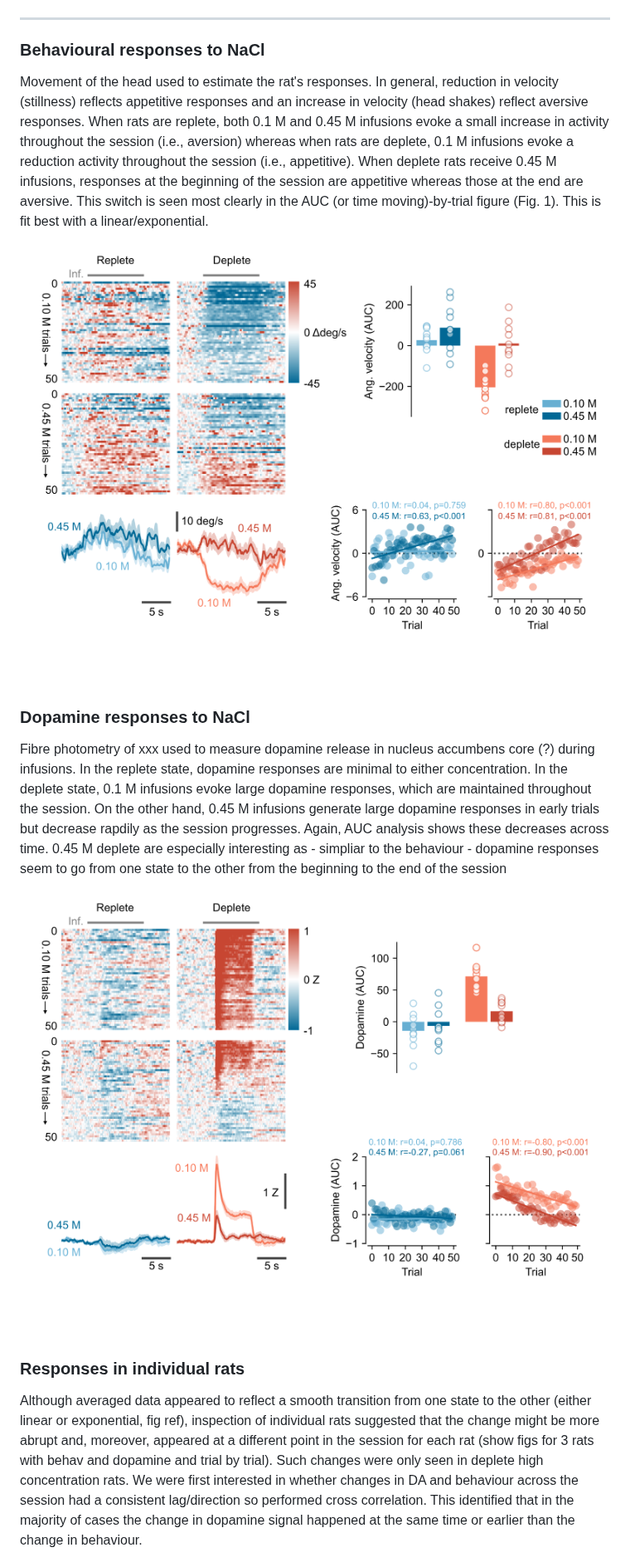
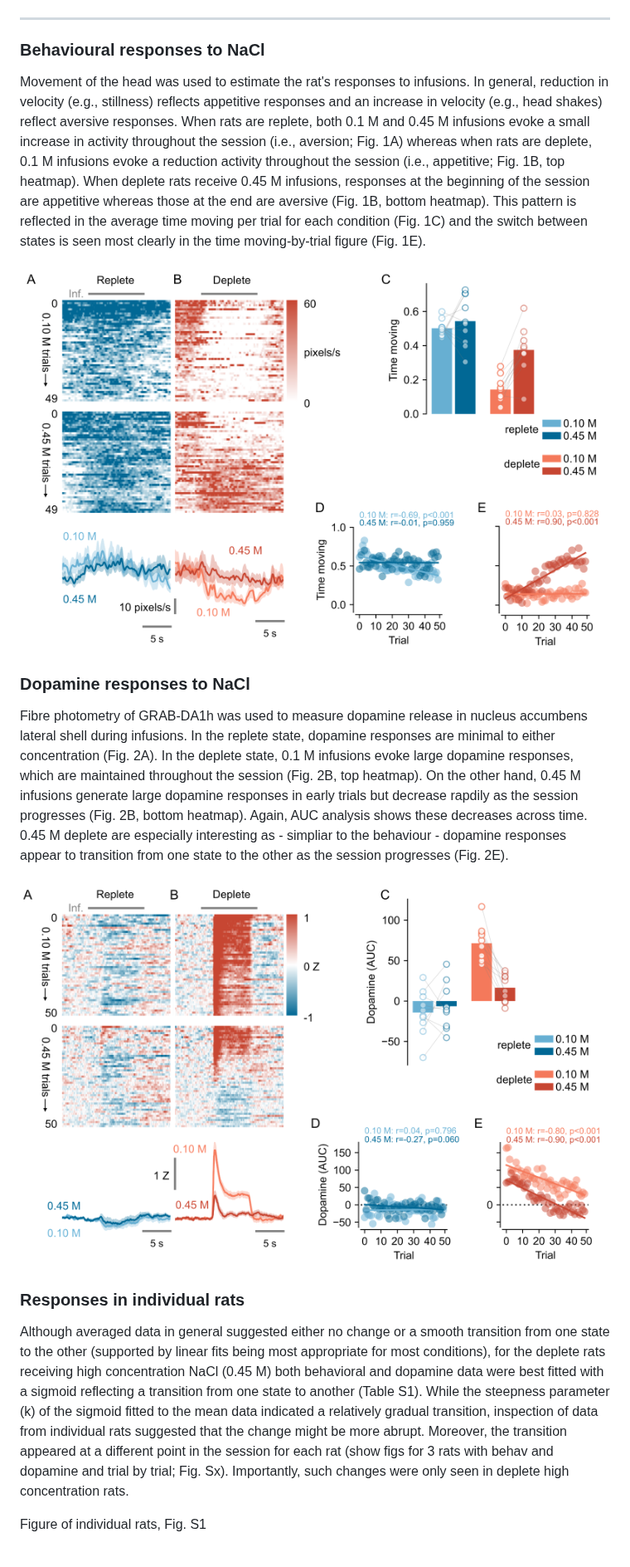
Before and after one commit to jaimemcc/bazzino, a Markdown page: paper/paper.md, the part around one of its changes. Shown at 83% size. GitHub-like rendering; pictures changed too: paper/figs/Fig1_behaviour.png, paper/figs/Fig2_photometry.png.

```diff
--- a/paper/paper.md
+++ b/paper/paper.md
@@ -16,21 +16,22 @@ We designed a study that allowed deplete rats to become sodium-sated in the cour
 ---
 
 ### Behavioural responses to NaCl
-Movement of the head used to estimate the rat's responses. In general, reduction in velocity (stillness) reflects appetitive responses and an increase in velocity (head shakes) reflect aversive responses.
-When rats are replete, both 0.1 M and 0.45 M infusions evoke a small increase in activity throughout the session (i.e., aversion) whereas when rats are deplete, 0.1 M infusions evoke a reduction activity throughout the session (i.e., appetitive). When deplete rats receive 0.45 M infusions, responses at the beginning of the session are appetitive whereas those at the end are aversive. This switch is seen most clearly in the AUC (or time moving)-by-trial figure (Fig. 1). This is fit best with a linear/exponential.
+Movement of the head was used to estimate the rat's responses to infusions. In general, reduction in velocity (e.g., stillness) reflects appetitive responses and an increase in velocity (e.g., head shakes) reflect aversive responses.
+When rats are replete, both 0.1 M and 0.45 M infusions evoke a small increase in activity throughout the session (i.e., aversion; Fig. 1A) whereas when rats are deplete, 0.1 M infusions evoke a reduction activity throughout the session (i.e., appetitive; Fig. 1B, top heatmap). When deplete rats receive 0.45 M infusions, responses at the beginning of the session are appetitive whereas those at the end are aversive (Fig. 1B, bottom heatmap). This pattern is reflected in the average time moving per trial for each condition (Fig. 1C) and the switch between states is seen most clearly in the time moving-by-trial figure (Fig. 1E).
 
 ![Figure 1](./figs/Fig1_behaviour.png)
 
 <div style="page-break-before: always;"></div>
 
 ### Dopamine responses to NaCl
-Fibre photometry of xxx used to measure dopamine release in nucleus accumbens core (?) during infusions. In the replete state, dopamine responses are minimal to either concentration. In the deplete state, 0.1 M infusions evoke large dopamine responses, which are maintained throughout the session. On the other hand, 0.45 M infusions generate large dopamine responses in early trials but decrease rapdily as the session progresses. Again, AUC analysis shows these decreases across time. 0.45 M deplete are especially interesting as - simpliar to the behaviour - dopamine responses seem to go from one state to the other from the beginning to the end of the session
+Fibre photometry of GRAB-DA1h was used to measure dopamine release in nucleus accumbens lateral shell during infusions. In the replete state, dopamine responses are minimal to either concentration (Fig. 2A). In the deplete state, 0.1 M infusions evoke large dopamine responses, which are maintained throughout the session (Fig. 2B, top heatmap). On the other hand, 0.45 M infusions generate large dopamine responses in early trials but decrease rapdily as the session progresses (Fig. 2B, bottom heatmap). Again, AUC analysis shows these decreases across time. 0.45 M deplete are especially interesting as - simpliar to the behaviour - dopamine responses appear to transition from one state to the other as the session progresses (Fig. 2E).
 
 ![Figure 2](./figs/Fig2_photometry.png)
 
 <div style="page-break-before: always;"></div>
 
 ### Responses in individual rats
-Although averaged data appeared to reflect a smooth transition from one state to the other (either linear or exponential, fig ref), inspection of individual rats suggested that the change might be more abrupt and, moreover, appeared at a different point in the session for each rat (show figs for 3 rats with behav and dopamine and trial by trial). Such changes were only seen in deplete high concentration rats. We were first interested in whether changes in DA and behaviour across the session had a consistent lag/direction so performed cross correlation. This identified that in the majority of cases the change in dopamine signal happened at the same time or earlier than the change in behaviour.
+Although averaged data in general suggested either no change or a smooth transition from one state to the other (supported by linear fits being most appropriate for most conditions), for the deplete rats receiving high concentration NaCl (0.45 M) both behavioral and dopamine data were best fitted with a sigmoid reflecting a transition from one state to another (Table S1). While the steepness parameter (k) of the sigmoid fitted to the mean data indicated a relatively gradual transition, inspection of data from individual rats suggested that the change might be more abrupt. Moreover, the transition appeared at a different point in the session for each rat (show figs for 3 rats with behav and dopamine and trial by trial; Fig. Sx). Importantly, such changes were only seen in deplete high concentration rats.
 
+Figure of individual rats, Fig. S1
 
```
Also changed, not shown: other parts of paper/paper.md (+18 -6 lines), README.md (+3 -1 lines), paper/figs/Fig3_crosscorrelation.png (added), paper/figs/Fig4_realignment.png (added), 5 other files.
